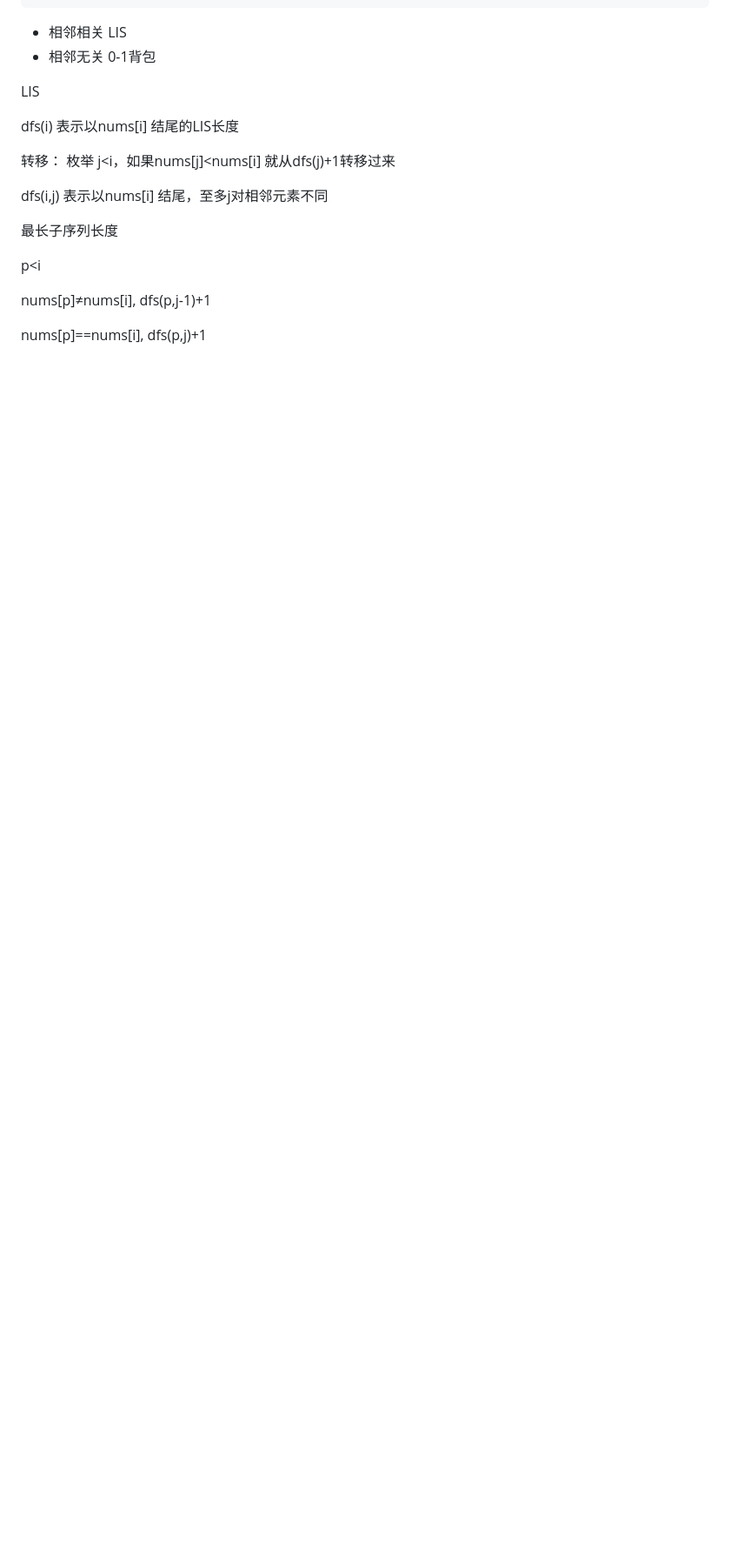
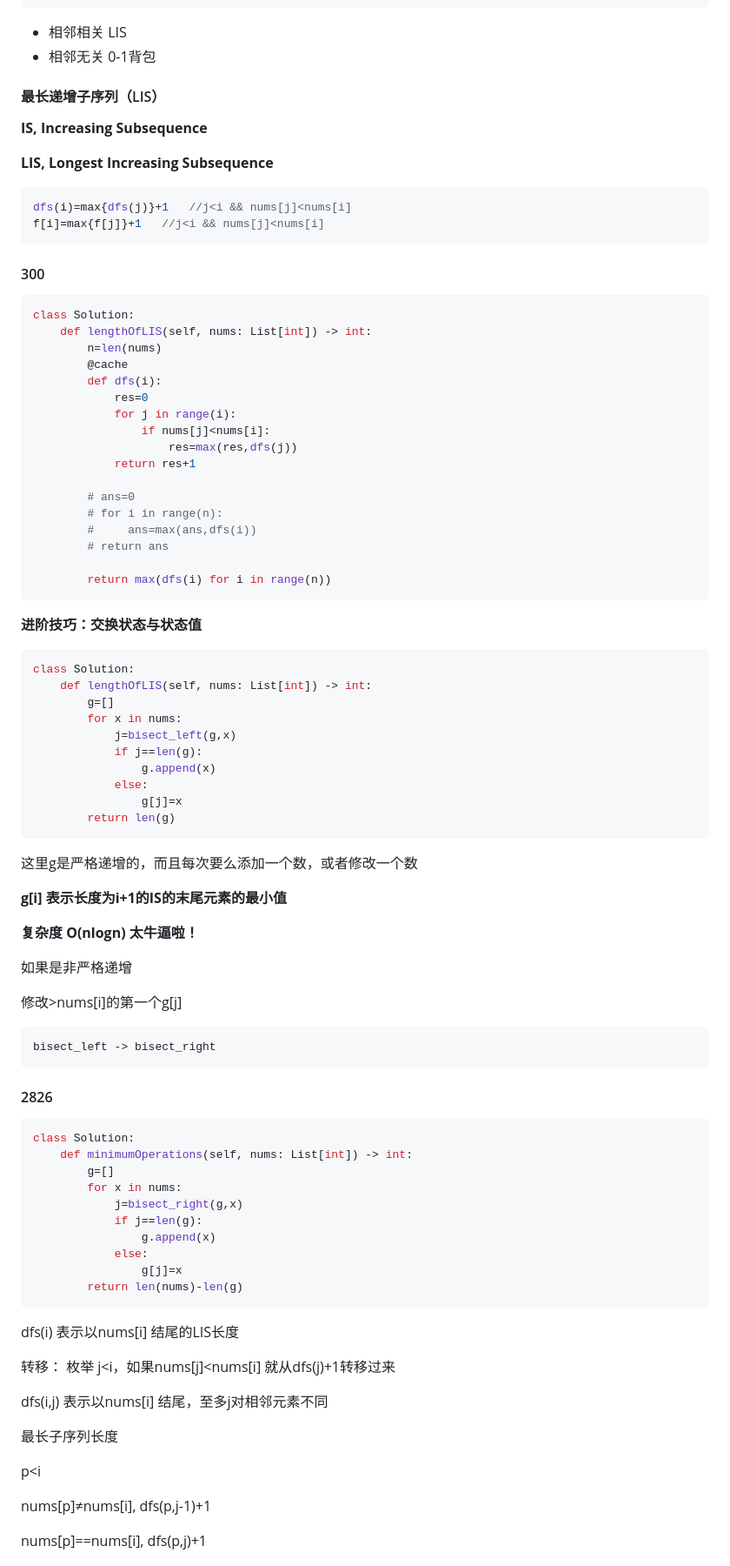
Before and after one commit to hychen11/Intern, a Markdown page: Algorithm.md, the part around the change printed below. Shown: that part at 87% size. Drawn GitHub-style; blank space fills up the shorter version.

````diff
--- a/Algorithm.md
+++ b/Algorithm.md
@@ -294,7 +294,84 @@ public:
 - 相邻相关 LIS
 - 相邻无关 0-1背包
 
-LIS
+#### 最长递增子序列（LIS）
+
+**IS, Increasing Subsequence**
+
+**LIS, Longest Increasing Subsequence**
+
+```c++
+dfs(i)=max{dfs(j)}+1   //j<i && nums[j]<nums[i]
+f[i]=max{f[j]}+1   //j<i && nums[j]<nums[i]
+```
+
+#### 300
+
+```python
+class Solution:
+    def lengthOfLIS(self, nums: List[int]) -> int:
+        n=len(nums)
+		@cache
+        def dfs(i):
+            res=0
+            for j in range(i):
+                if nums[j]<nums[i]:
+                    res=max(res,dfs(j))
+            return res+1
+
+        # ans=0
+        # for i in range(n):
+        #     ans=max(ans,dfs(i))
+        # return ans
+
+        return max(dfs(i) for i in range(n))
+```
+
+**进阶技巧：交换状态与状态值**
+
+```python
+class Solution:
+    def lengthOfLIS(self, nums: List[int]) -> int:
+        g=[]
+        for x in nums:
+            j=bisect_left(g,x)
+            if j==len(g):
+                g.append(x)
+            else:
+                g[j]=x
+        return len(g)
+```
+
+这里g是严格递增的，而且每次要么添加一个数，或者修改一个数
+
+**g[i] 表示长度为i+1的IS的末尾元素的最小值**
+
+**复杂度 O(nlogn) 太牛逼啦！**
+
+如果是非严格递增
+
+修改>nums[i]的第一个g[j]
+
+```python
+bisect_left -> bisect_right
+```
+
+#### 2826
+
+```python
+class Solution:
+    def minimumOperations(self, nums: List[int]) -> int:
+        g=[]
+        for x in nums:
+            j=bisect_right(g,x)
+            if j==len(g):
+                g.append(x)
+            else:
+                g[j]=x
+        return len(nums)-len(g)
+```
+
+
 
 dfs(i) 表示以nums[i] 结尾的LIS长度
 
````
Also changed, not shown: other parts of Algorithm.md (+101 -0 lines), lc_assert/188.png (added), lc_assert/StateMachineDP.png (added).
